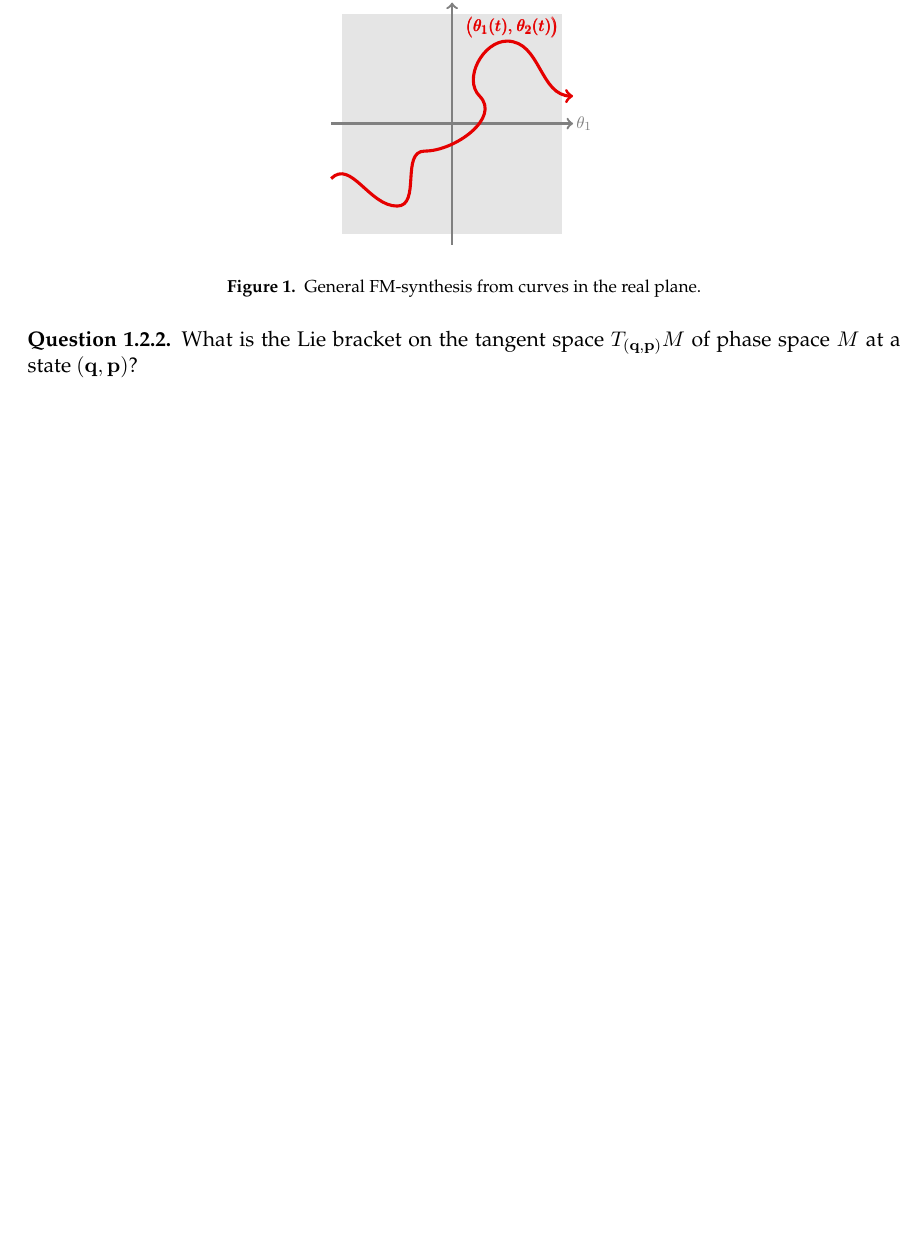
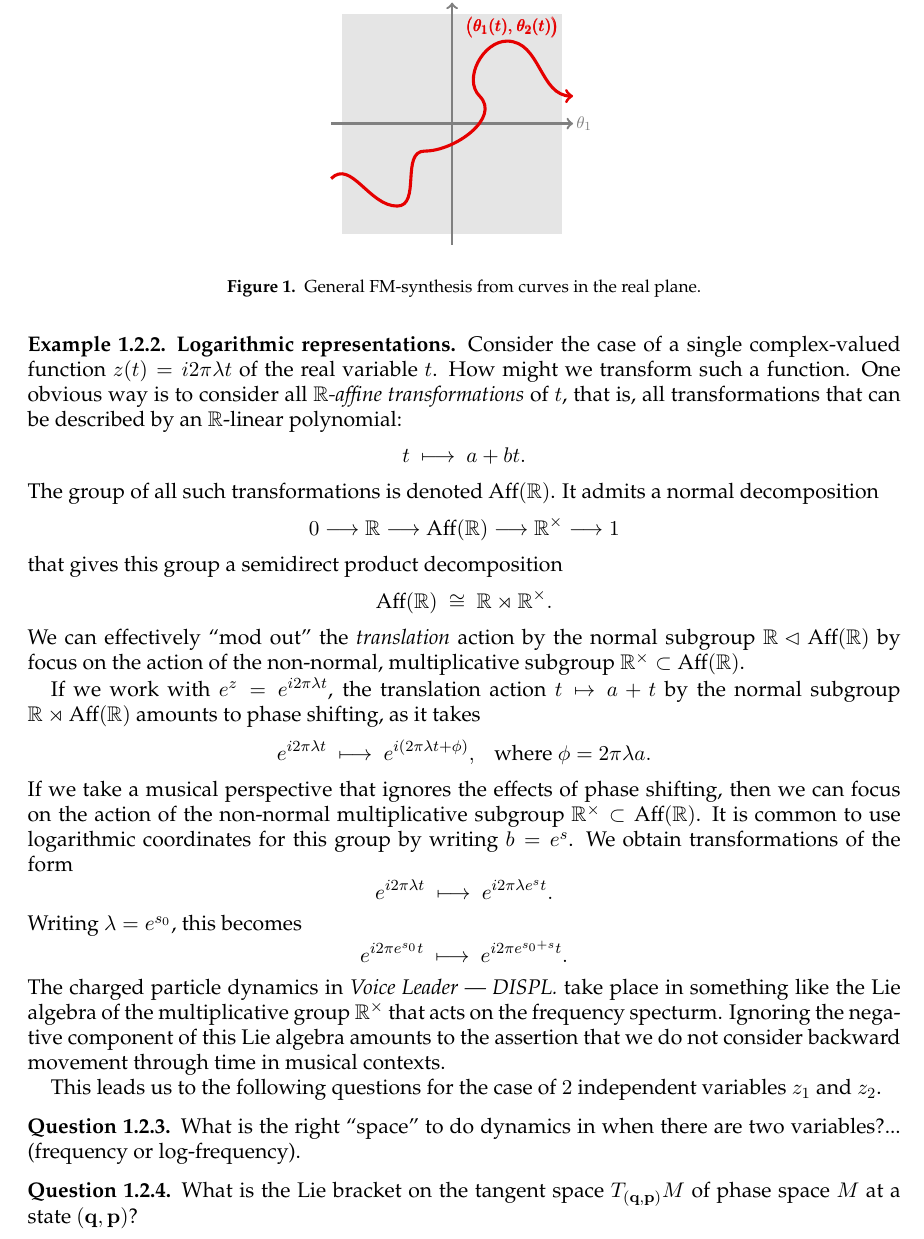
Before and after one commit to TYLERSFOSTER/Tonality_from_Q_p_and_SL_2, a LaTeX thesis (Notes_on_Representations_of_Algebraic_Groups.tex): part of page 3 of 4 before the commit and part of page 3 of 5 after it, cut so that both start at the same text, the shorter picture padded with empty space. Compiled offline with pdfLaTeX.

Commit message:
Add files via upload

```diff
--- a/Notes_on_Representations_of_Algebraic_Groups.tex
+++ b/Notes_on_Representations_of_Algebraic_Groups.tex
@@ -543,6 +543,63 @@ of $t$ that we like. In this way, a kind of generalized FM synthesis realizes on
 Let us briefly remark here that, although it is not usually presented in this way, {\em ring modulation} in signal processing arises when we evaluate the real and imaginary parts of the monomial $xy$ at $x=e^{z_1}$ and $y=e^{z_2}$. In this way, ring modulation becomes a special case of the above discussion.
 \end{example}
 
+\begin{example}
+\normalfont
+{\bf Logarithmic representations.}
+Consider the case of a single complex-valued function $z(t)=i2\pi\lambda t$ of the real variable $t$. How might we transform such a function. One obvious way is to consider all {\em $\RR$-affine transformations} of $t$, that is, all transformations that can be described by an $\RR$-linear polynomial:
+	$$
+	t
+	\ \longmapsto\
+	a+bt.
+	$$
+The group of all such transformations is denoted $\text{Aff}(\RR)$. It admits a normal decomposition
+	$$
+	0
+	\longrightarrow
+	\RR
+	\longrightarrow
+	\text{Aff}(\RR)
+	\longrightarrow
+	\RR^\times
+	\longrightarrow
+	1
+	$$
+that gives this group a semidirect product decomposition
+	$$
+	\text{Aff}(\RR)\ \cong\ \RR\rtimes\RR^\times.
+	$$
+We can effectively ``mod out'' the {\em translation} action by the normal subgroup $\RR\lhd\text{Aff}(\RR)$ by focus on the action of the non-normal, multiplicative subgroup $\RR^{\times}\subset\text{Aff}(\RR)$.
+
+If we work with $e^{z}=e^{i2\pi\lambda t}$, the translation action $t\mapsto a+t$ by the normal subgroup $\mathbb{R}\rtimes\text{Aff}(\RR)$ amounts to phase shifting, as it takes
+	$$
+	e^{i2\pi\lambda t}
+	\ \longmapsto\
+	e^{i(2\pi\lambda t+\phi)},
+	\ \ \ \text{where}\
+	\phi=2\pi\lambda a.
+	$$
+If we take a musical perspective that ignores the effects of phase shifting, then we can focus on the action of the non-normal multiplicative subgroup $\RR^\times\subset\text{Aff}(\RR)$. It is common to use logarithmic coordinates for this group by writing $b=e^{s}$. We obtain transformations of the form
+	$$
+	e^{i2\pi\lambda t}
+	\ \longmapsto\
+	e^{i2\pi\lambda e^s t}.
+	$$
+Writing $\lambda=e^{s_0}$, this becomes
+	$$
+	e^{i2\pi e^{s_0} t}
+	\ \longmapsto\
+	e^{i2\pi e^{s_0+s} t}.
+	$$
+The charged particle dynamics in {\em Voice Leader\ \textemdash\ DISPL.} take place in something like the Lie algebra of the multiplicative group $\RR^\times$ that acts on the frequency specturm. Ignoring the negative component of this Lie algebra amounts to the assertion that we do not consider backward movement through time in musical contexts.
+
+This leads us to the following questions for the case of $2$ independent variables $z_1$ and $z_2$.
+\end{example}
+
+\begin{question}
+\normalfont
+What is the right ``space'' to do dynamics in when there are two variables?... (frequency or log-frequency).
+\end{question}
+
 \begin{question}
 \normalfont
 What is the Lie bracket on the tangent space $T_{(\bold{q},\bold{p})}M$ of phase space $M$ at a state $(\bold{q},\bold{p})$?
```
Also changed, not shown: Notes_on_Representations_of_Algebraic_Groups.pdf.
